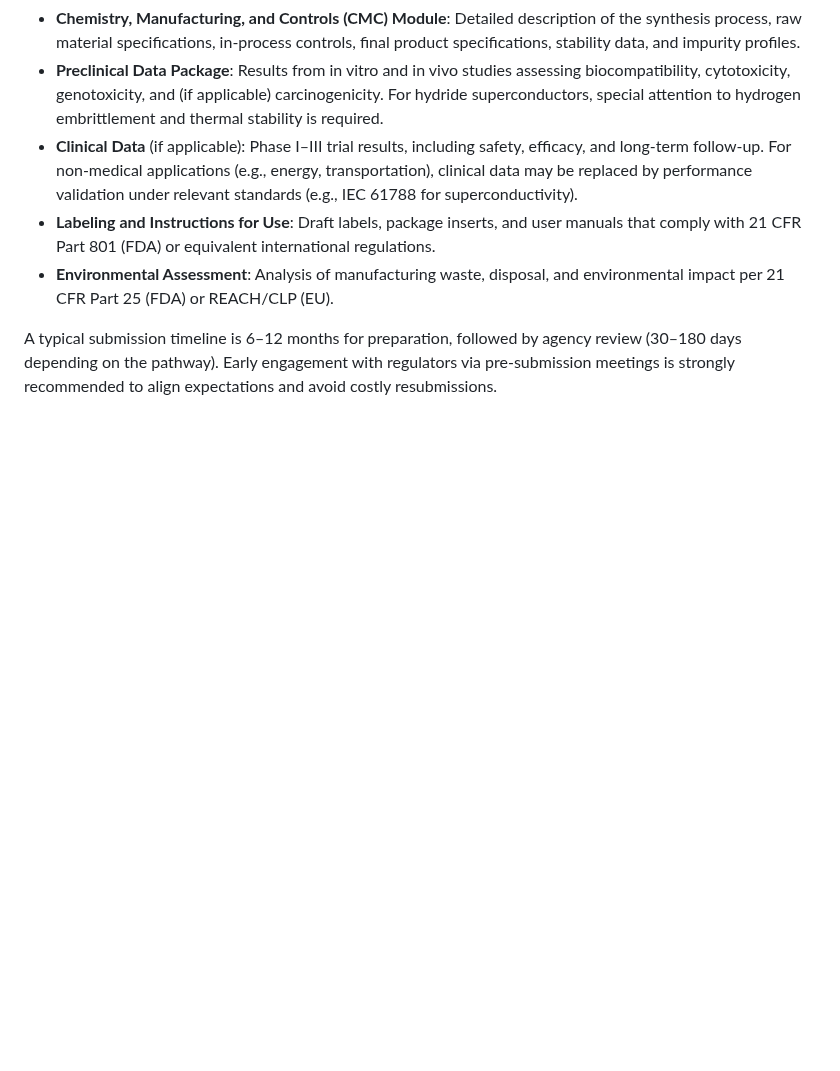
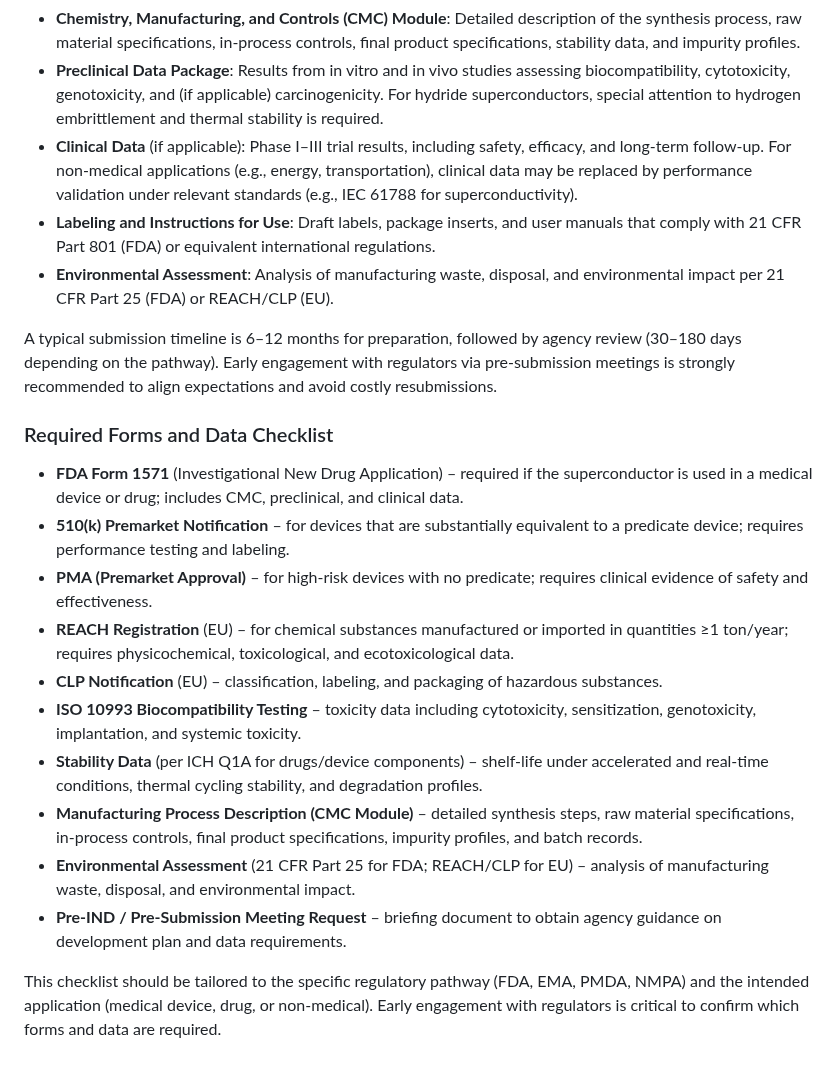
Before and after one commit to kevinkicho/superconducters, a Markdown page: docs/challenges_and_mitigations.md, the part around the change. Drawn GitHub-style; blank space fills up the shorter version.

Commit message:
agent-4: t163

```diff
--- a/docs/challenges_and_mitigations.md
+++ b/docs/challenges_and_mitigations.md
@@ -276,3 +276,19 @@ To bring a room-temperature superconductor to market, a comprehensive regulatory
 - **Environmental Assessment**: Analysis of manufacturing waste, disposal, and environmental impact per 21 CFR Part 25 (FDA) or REACH/CLP (EU).
 
 A typical submission timeline is 6–12 months for preparation, followed by agency review (30–180 days depending on the pathway). Early engagement with regulators via pre‑submission meetings is strongly recommended to align expectations and avoid costly resubmissions.
+
+
+### Required Forms and Data Checklist
+
+- **FDA Form 1571** (Investigational New Drug Application) – required if the superconductor is used in a medical device or drug; includes CMC, preclinical, and clinical data.
+- **510(k) Premarket Notification** – for devices that are substantially equivalent to a predicate device; requires performance testing and labeling.
+- **PMA (Premarket Approval)** – for high-risk devices with no predicate; requires clinical evidence of safety and effectiveness.
+- **REACH Registration** (EU) – for chemical substances manufactured or imported in quantities ≥1 ton/year; requires physicochemical, toxicological, and ecotoxicological data.
+- **CLP Notification** (EU) – classification, labeling, and packaging of hazardous substances.
+- **ISO 10993 Biocompatibility Testing** – toxicity data including cytotoxicity, sensitization, genotoxicity, implantation, and systemic toxicity.
+- **Stability Data** (per ICH Q1A for drugs/device components) – shelf-life under accelerated and real-time conditions, thermal cycling stability, and degradation profiles.
+- **Manufacturing Process Description (CMC Module)** – detailed synthesis steps, raw material specifications, in-process controls, final product specifications, impurity profiles, and batch records.
+- **Environmental Assessment** (21 CFR Part 25 for FDA; REACH/CLP for EU) – analysis of manufacturing waste, disposal, and environmental impact.
+- **Pre‑IND / Pre‑Submission Meeting Request** – briefing document to obtain agency guidance on development plan and data requirements.
+
+This checklist should be tailored to the specific regulatory pathway (FDA, EMA, PMDA, NMPA) and the intended application (medical device, drug, or non-medical). Early engagement with regulators is critical to confirm which forms and data are required.
```
